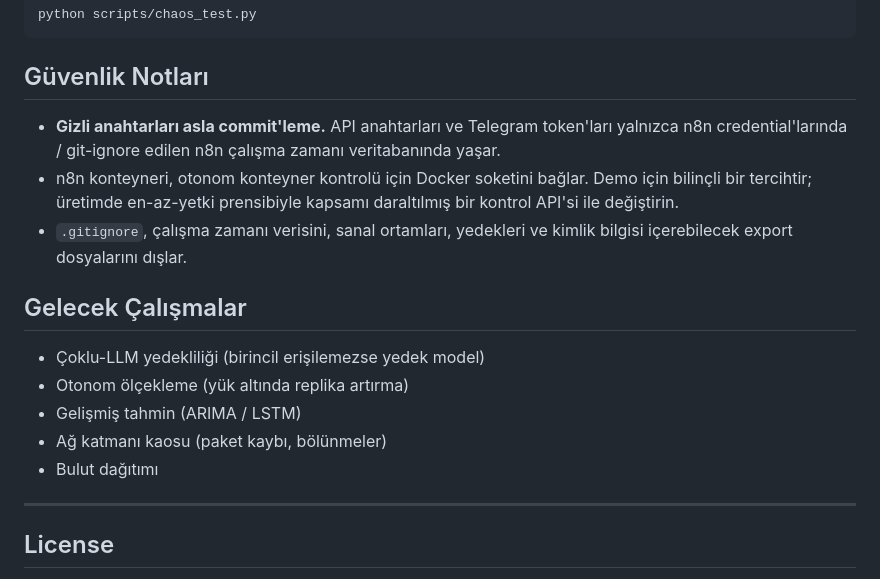
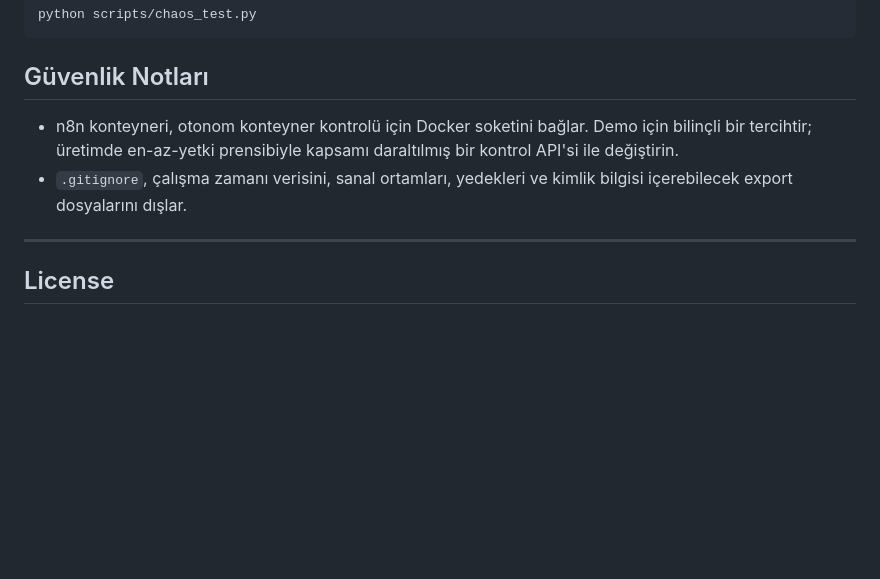
Before and after one commit to HudaCanturk/autonomous-microservice-orchestrator, a Markdown page: README.md, the part around the change. Drawn GitHub-style; blank space fills up the shorter version.

Commit message:
Update README to enhance security and clarity
Removed sensitive information and future work section from README.

```diff
--- a/README.md
+++ b/README.md
@@ -406,17 +406,10 @@ python scripts/chaos_test.py
 
 ## Güvenlik Notları
 
-- **Gizli anahtarları asla commit'leme.** API anahtarları ve Telegram token'ları yalnızca n8n credential'larında / git-ignore edilen n8n çalışma zamanı veritabanında yaşar.
 - n8n konteyneri, otonom konteyner kontrolü için Docker soketini bağlar. Demo için bilinçli bir tercihtir; üretimde en-az-yetki prensibiyle kapsamı daraltılmış bir kontrol API'si ile değiştirin.
 - `.gitignore`, çalışma zamanı verisini, sanal ortamları, yedekleri ve kimlik bilgisi içerebilecek export dosyalarını dışlar.
 
-## Gelecek Çalışmalar
 
-- Çoklu-LLM yedekliliği (birincil erişilemezse yedek model)
-- Otonom ölçekleme (yük altında replika artırma)
-- Gelişmiş tahmin (ARIMA / LSTM)
-- Ağ katmanı kaosu (paket kaybı, bölünmeler)
-- Bulut dağıtımı
 
 ---
 
```
